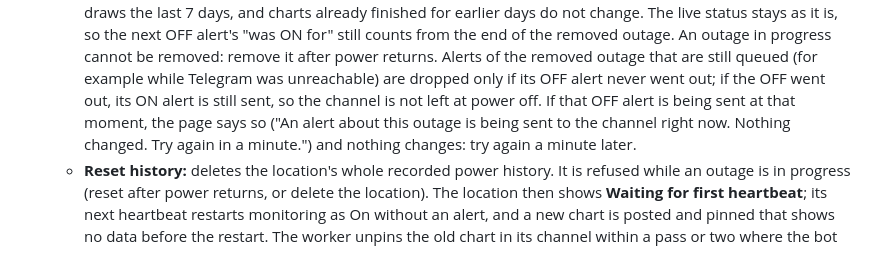
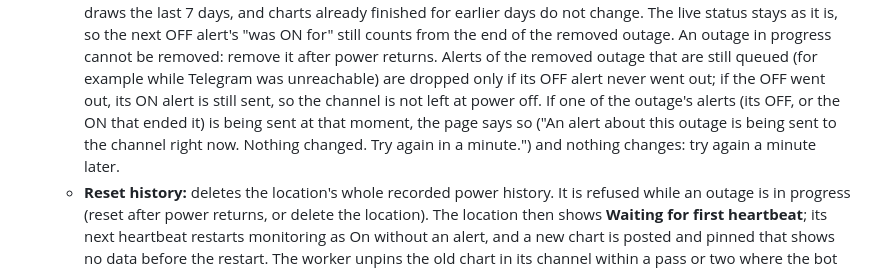
Before and after one commit to anzozulia/power_mionitor_v2, a Markdown page: README.md, the part around the change. Drawn GitHub-style.

Commit message:
docs(05-06): README describes the full removal-deferred rule (OFF or matched ON in flight; wave-3 audit W3-A1)
The wave-3 audit (2/3) found README §10 named only the OFF alert as the
trigger for the "Removal deferred" flash; since W2-A1 the merged
remove_outage also defers while the outage's matched ON alert is sending.

Co-Authored-By: Claude Opus 5.5 <noreply@anthropic.com>
Claude-Session: https://claude.ai/code/session_01FSbzTqEhQcaJgjmGruAJAc

```diff
--- a/README.md
+++ b/README.md
@@ -488,9 +488,10 @@ After changing dependencies in `pyproject.toml`, run `uv lock` the same way inst
     progress cannot be removed: remove it after power returns. Alerts of the removed outage
     that are still queued (for example while Telegram was unreachable) are dropped only if
     its OFF alert never went out; if the OFF went out, its ON alert is still sent, so the
-    channel is not left at power off. If that OFF alert is being sent at that moment, the
-    page says so ("An alert about this outage is being sent to the channel right now.
-    Nothing changed. Try again in a minute.") and nothing changes: try again a minute later.
+    channel is not left at power off. If one of the outage's alerts (its OFF, or the ON
+    that ended it) is being sent at that moment, the page says so ("An alert about this
+    outage is being sent to the channel right now. Nothing changed. Try again in a
+    minute.") and nothing changes: try again a minute later.
   - **Reset history:** deletes the location's whole recorded power history. It is refused
     while an outage is in progress (reset after power returns, or delete the location).
     The location then shows **Waiting for first heartbeat**; its next heartbeat restarts
```
